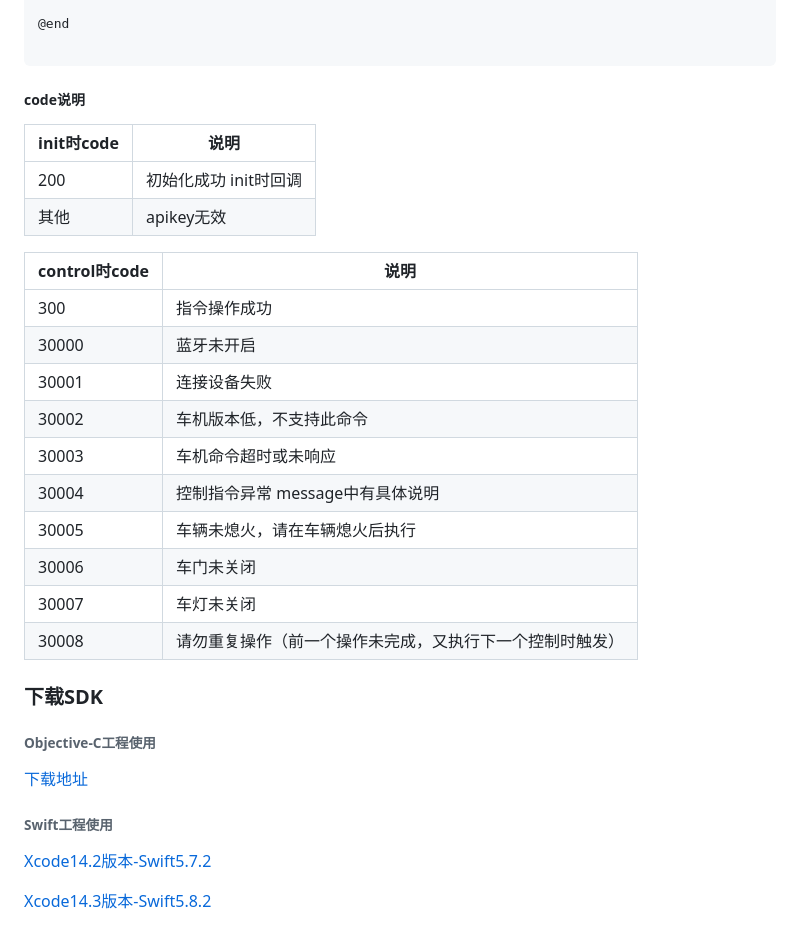
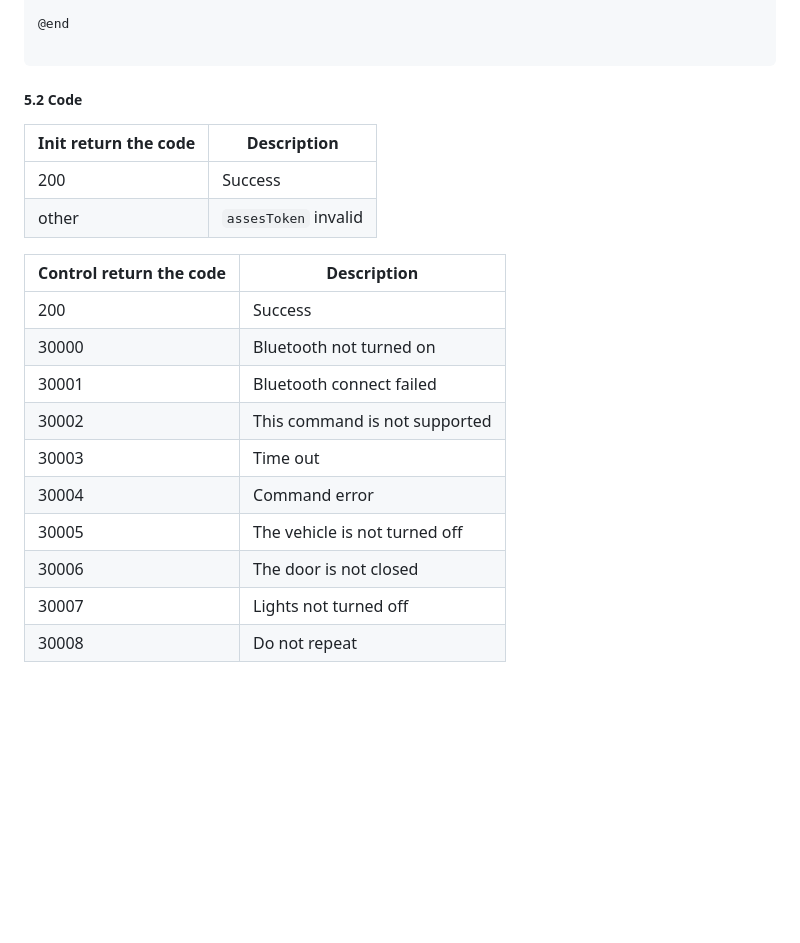
Before and after one commit to GoFun-Tech/GFIOT-iOS, a Markdown page: README.md, the part around the change printed below. Rendered like a GitHub page; blank space fills up the shorter version.

````diff
--- a/README.md
+++ b/README.md
@@ -109,31 +143,22 @@ public class GFIOT_RESULT: NSObject {
 
 ```
 
-##### code说明
-|init时code|说明|
+##### 5.2 Code
+|Init return the code|Description|
 |--|--|
-|200|初始化成功 init时回调|
-|其他|apikey无效|
-
-|control时code|说明|
-|--|--|
-|300|指令操作成功|
-|30000|蓝牙未开启|
-|30001|连接设备失败|
-|30002|车机版本低，不支持此命令|
-|30003|车机命令超时或未响应|
-|30004|控制指令异常 message中有具体说明|
-|30005|车辆未熄火，请在车辆熄火后执行|
-|30006|车门未关闭|
-|30007|车灯未关闭|
-|30008|请勿重复操作（前一个操作未完成，又执行下一个控制时触发）|
+|200|Success|
+|other|`assesToken` invalid|
 
 
-### 下载SDK
-###### Objective-C工程使用
-[下载地址]()
-
-###### Swift工程使用
-[Xcode14.2版本-Swift5.7.2]()
-
-[Xcode14.3版本-Swift5.8.2]()
+|Control return the code|Description|
+|--|--|
+|200|Success|
+|30000|Bluetooth not turned on|
+|30001|Bluetooth connect failed|
+|30002|This command is not supported|
+|30003|Time out|
+|30004|Command error|
+|30005|The vehicle is not turned off|
+|30006|The door is not closed|
+|30007|Lights not turned off|
+|30008|Do not repeat|
````
Also changed, not shown: other parts of README.md (+72 -38 lines), README_CN.md (added, +153 -0 lines).
